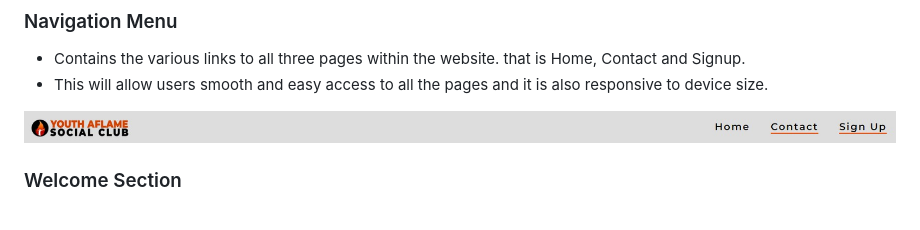
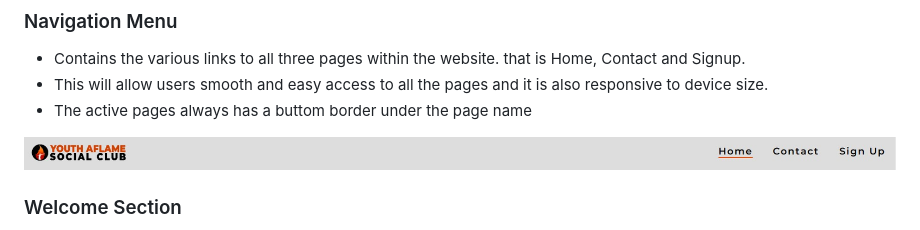
Before and after one commit to Benohene/youth-aflame-sc-project, a Markdown page: README.md, the part around the change printed below. Rendered like a GitHub page; pictures changed too: docs/readme-images/navigation.jpg.

Commit message:
update errors in  the README.md final

```diff
--- a/README.md
+++ b/README.md
@@ -24,6 +24,7 @@ View the live site [here](https://benohene.github.io/youth-aflame-sc-project/)
 ### Navigation Menu
 * Contains the various links to all three pages within the website. that is Home, Contact and Signup.
 * This will allow users smooth and easy access to all the pages and it is also responsive to device size.
+* The active pages always has a buttom border under the page name
 
 ![Navigation Menu](docs/readme-images/navigation.jpg)
 
```
Also changed, not shown: other parts of README.md (+4 -4 lines).
